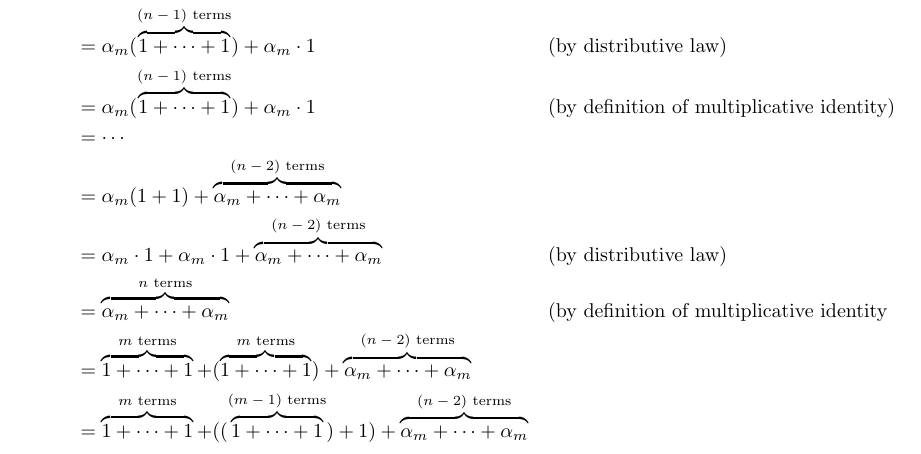
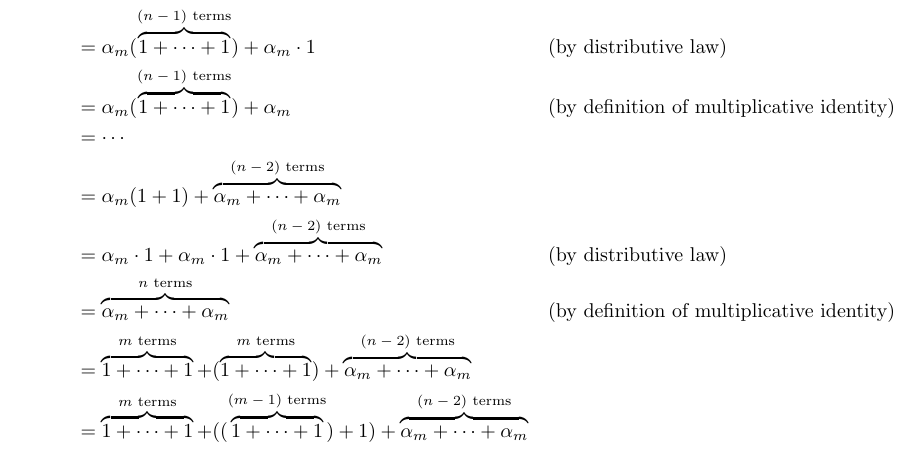
Before and after one commit to fiveseven-lambda/halmos-finite-dimensional-vector-spaces, a LaTeX document (note.tex): part of page 7 of 8 before the commit and part of page 5 of 6 after it, cut so that both start at the same text. Compiled offline with pdfLaTeX.

Commit message:
Exercise 1.4 の修正

```diff
--- a/note.tex
+++ b/note.tex
@@ -3,6 +3,7 @@
 \usepackage{hyperref}
 \usepackage{color}
 \usepackage{enumitem}
+\allowdisplaybreaks
 
 \newcommand\Z{\mathbb Z}
 \newcommand\N{\mathbb N}
@@ -157,11 +158,11 @@ Then, \begin{align*}
   &= \alpha_m(\overbrace{1 + \dotsb + 1}^\text{$n$ terms}) \\
   &= \alpha_m((\overbrace{1+ \dotsb + 1}^\text{$(n-1)$ terms}) + 1)\\
   &= \alpha_m(\overbrace{1 + \dotsb + 1}^\text{$(n-1)$ terms}) + \alpha_m \cdot 1 && \text{(by distributive law)}\\
-  &= \alpha_m(\overbrace{1 + \dotsb + 1}^\text{$(n-1)$ terms}) + \alpha_m \cdot 1 && \text{(by definition of multiplicative identity)}\\
+  &= \alpha_m(\overbrace{1 + \dotsb + 1}^\text{$(n-1)$ terms}) + \alpha_m && \text{(by definition of multiplicative identity)}\\
   &= \dotsb \\
   &= \alpha_m(1 + 1) + \overbrace{\alpha_m + \dotsb + \alpha_m}^\text{$(n-2)$ terms}\\
   &= \alpha_m \cdot 1 + \alpha_m \cdot 1 + \overbrace{\alpha_m + \dotsb + \alpha_m}^\text{$(n-2)$ terms} && \text{(by distributive law)} \\
-  &= \overbrace{\alpha_m + \dotsb + \alpha_m}^\text{$n$ terms} && \text{(by definition of multiplicative identity} \\
+  &= \overbrace{\alpha_m + \dotsb + \alpha_m}^\text{$n$ terms} && \text{(by definition of multiplicative identity)} \\
   &= \overbrace{1 + \dotsb + 1}^\text{$m$ terms} + (\overbrace{1 + \dotsb + 1}^\text{$m$ terms}) + \overbrace{\alpha_m + \dotsb + \alpha_m}^\text{$(n-2)$ terms} \\
   &= \overbrace{1 + \dotsb + 1}^\text{$m$ terms} + ((\overbrace{1 + \dotsb + 1}^\text{$(m-1)$ terms}) + 1) + \overbrace{\alpha_m + \dotsb + \alpha_m}^\text{$(n-2)$ terms} \\
   &= \overbrace{1 + \dotsb + 1}^\text{$m$ terms} + (1 + (\overbrace{1 + \dotsb + 1}^\text{$(m-1)$ terms})) + \overbrace{\alpha_m + \dotsb + \alpha_m}^\text{$(n-2)$ terms} && \text{(by commutative property)}\\
```
Also changed, not shown: note.pdf.
